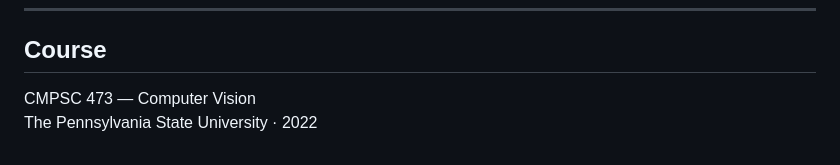
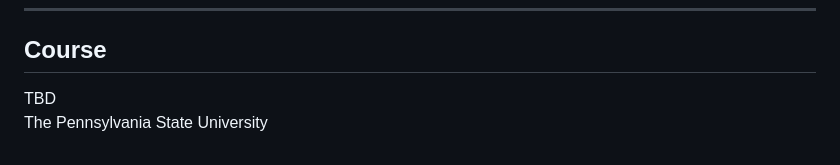
Before and after one commit to Halkhoori2000/Image-Filtering-and-Hough-Transform, a Markdown page: README.md, the part around the change. Drawn GitHub-style.

Commit message:
Remove unverified course label from README

```diff
--- a/README.md
+++ b/README.md
@@ -96,5 +96,5 @@ houghScript   % runs full pipeline on data/ → outputs saved to results/
 
 ## Course
 
-CMPSC 473 — Computer Vision
-The Pennsylvania State University · 2022
+TBD
+The Pennsylvania State University
```
